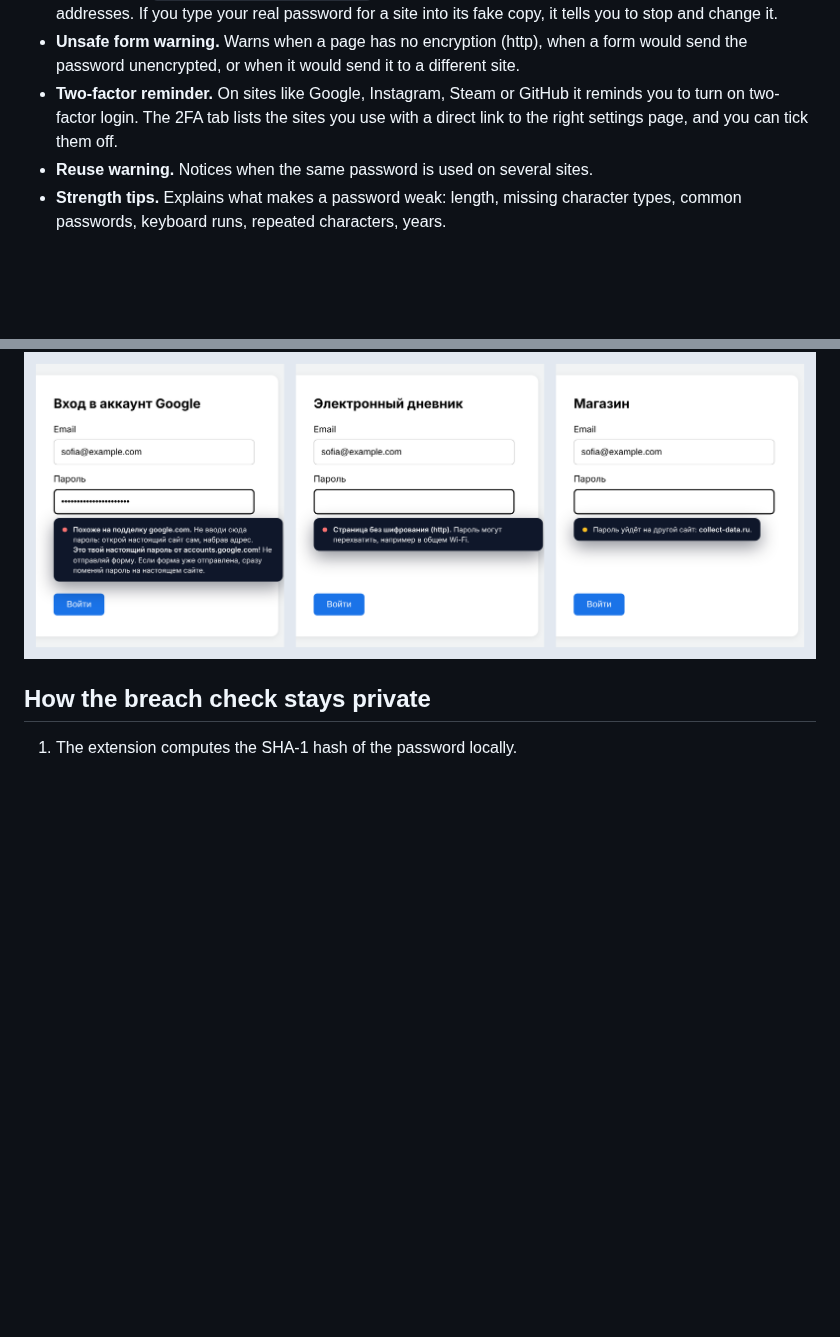
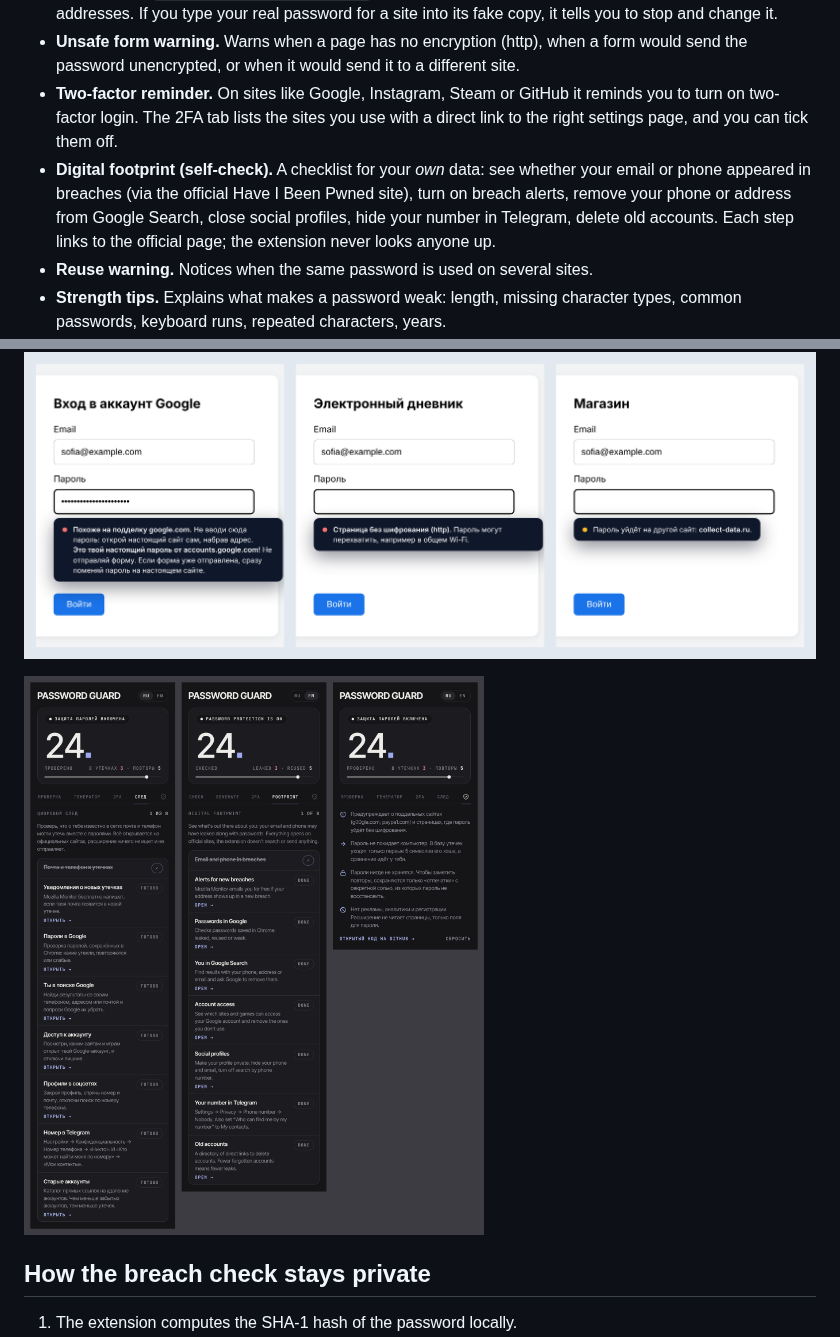
Before and after one commit to geo777arm/password-guard, a Markdown page: README.md, 2 parts joined by grey strips. Drawn GitHub-style; pictures changed too: docs/footprint.png (added); blank space fills up the shorter version.

Commit message:
Add digital footprint self-check tab (v1.8.0)
Co-Authored-By: Claude Opus 5.5 <noreply@anthropic.com>
Claude-Session: https://claude.ai/code/session_01URNbvEUvY3D1x1BiM49x3a

```diff
--- a/README.md
+++ b/README.md
@@ -9,6 +9,7 @@ A browser extension that warns you, while you type, if your password has appeare
 - **Fake site warning.** Before you type, it checks the address for lookalikes of popular services: typos (`gtihub.com`), swapped characters (`g00gle.com`, `paypa1.com`, `rnicrosoft.com`), brand names hidden in subdomains (`paypal.com.secure-login.xyz`), letters from other alphabets (punycode) and raw IP addresses. If you type your real password for a site into its fake copy, it tells you to stop and change it.
 - **Unsafe form warning.** Warns when a page has no encryption (http), when a form would send the password unencrypted, or when it would send it to a different site.
 - **Two-factor reminder.** On sites like Google, Instagram, Steam or GitHub it reminds you to turn on two-factor login. The 2FA tab lists the sites you use with a direct link to the right settings page, and you can tick them off.
+- **Digital footprint (self-check).** A checklist for your *own* data: see whether your email or phone appeared in breaches (via the official Have I Been Pwned site), turn on breach alerts, remove your phone or address from Google Search, close social profiles, hide your number in Telegram, delete old accounts. Each step links to the official page; the extension never looks anyone up.
 - **Reuse warning.** Notices when the same password is used on several sites.
 - **Strength tips.** Explains what makes a password weak: length, missing character types, common passwords, keyboard runs, repeated characters, years.
 - **Manual check.** Type any password into the popup to see if it has leaked and how strong it is. Nothing is saved.
@@ -17,6 +18,8 @@ A browser extension that warns you, while you type, if your password has appeare
 - **English and Russian.** Switch the language with the RU / EN toggle in the popup; warnings on websites follow it instantly.
 
 ![Fake site, http page and foreign form warnings](docs/site-protection.png)
+
+![Digital footprint checklist](docs/footprint.png)
 
 ## How the breach check stays private
 1. The extension computes the SHA-1 hash of the password locally.
```
Also changed, not shown: 6 other files.
